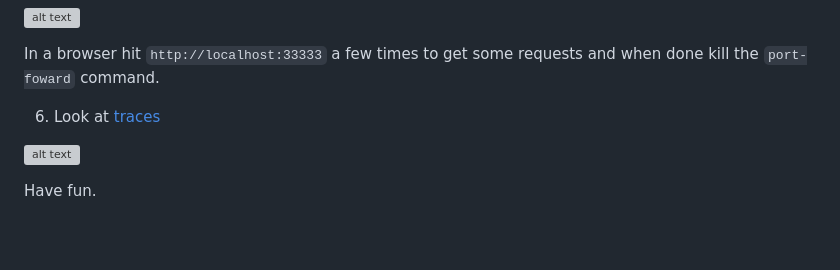
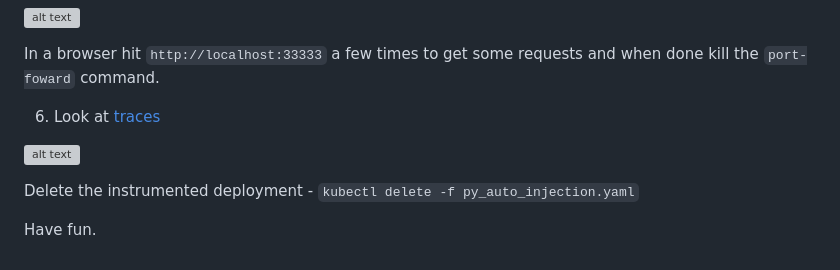
Before and after one commit to jgibbons-cp/datadog, a Markdown page: kubernetes/python_library_injection_tracing/README.md, the part around the change. Rendered like a GitHub page; blank space fills up the shorter version; grey boxes are pictures that could not be loaded.

Commit message:
delete istrumented deploy

````diff
--- a/kubernetes/python_library_injection_tracing/README.md
+++ b/kubernetes/python_library_injection_tracing/README.md
@@ -82,4 +82,6 @@
 
 ![alt text](https://github.com/jgibbons-cp/datadog/blob/main/kubernetes/python_library_injection_tracing/trace.png?raw=true)
 
+Delete the instrumented deployment - ```kubectl delete -f py_auto_injection.yaml```
+
 Have fun.
````
